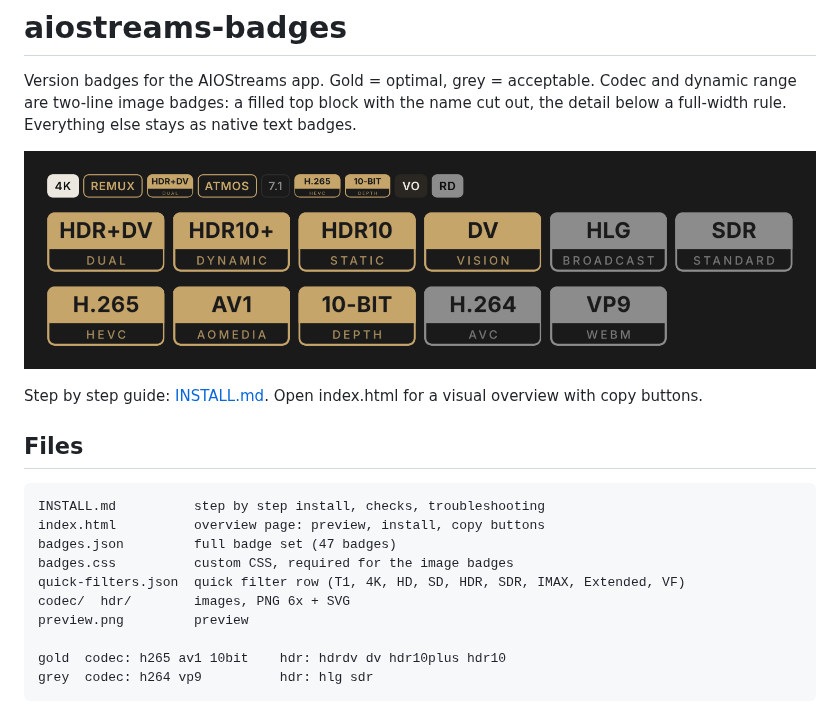
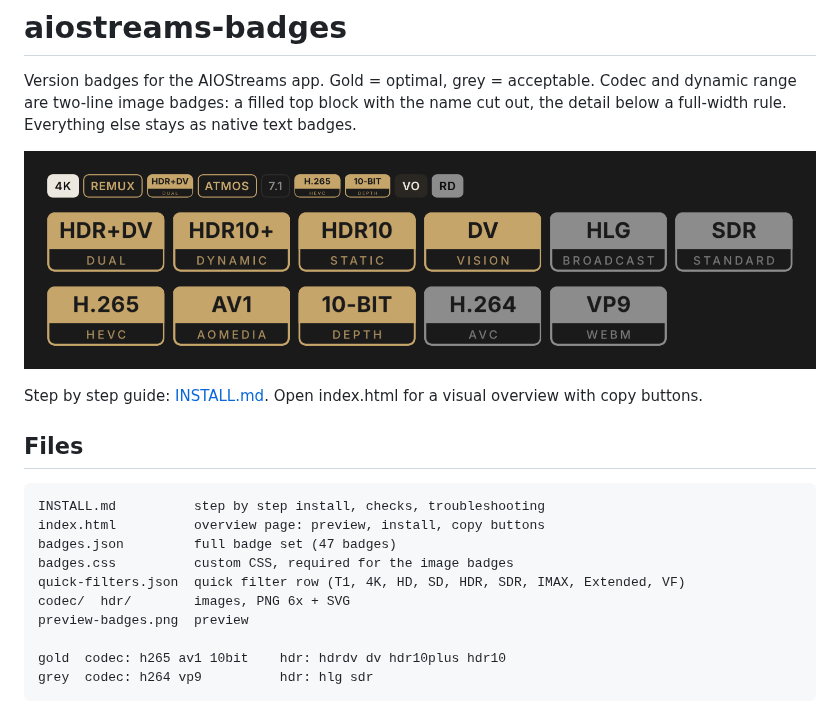
Before and after one commit to paulthery/aiostreams-badges, a Markdown page: README.md, the part around the change. Rendered like a GitHub page.

Commit message:
Rename preview image to refresh README
Co-Authored-By: Claude Opus 5.5 <noreply@anthropic.com>
Claude-Session: https://claude.ai/code/session_01YC6KB5EZ8ovPvHMJbFMYdf

```diff
--- a/README.md
+++ b/README.md
@@ -5,7 +5,7 @@ Codec and dynamic range are two-line image badges: a filled top block with
 the name cut out, the detail below a full-width rule. Everything else stays
 as native text badges.
 
-![Preview](preview.png)
+![Preview](preview-badges.png)
 
 Step by step guide: [INSTALL.md](INSTALL.md).
 Open index.html for a visual overview with copy buttons.
@@ -18,7 +18,7 @@ Open index.html for a visual overview with copy buttons.
     badges.css          custom CSS, required for the image badges
     quick-filters.json  quick filter row (T1, 4K, HD, SD, HDR, SDR, IMAX, Extended, VF)
     codec/  hdr/        images, PNG 6x + SVG
-    preview.png         preview
+    preview-badges.png  preview
 
     gold  codec: h265 av1 10bit    hdr: hdrdv dv hdr10plus hdr10
     grey  codec: h264 vp9          hdr: hlg sdr
```
Also changed, not shown: preview-badges.png (renamed from preview.png).
